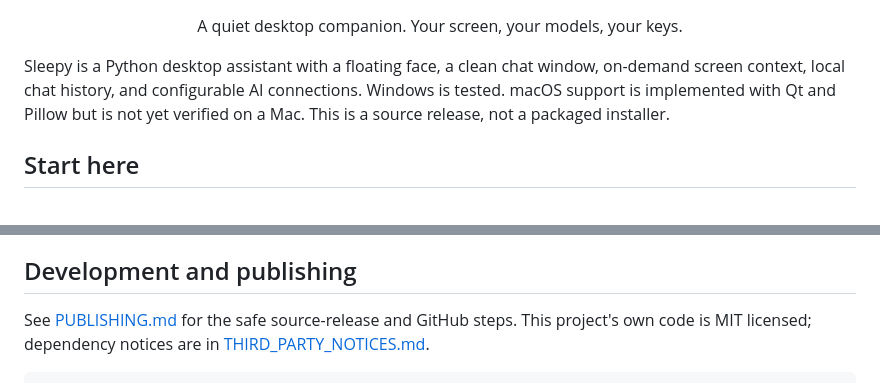
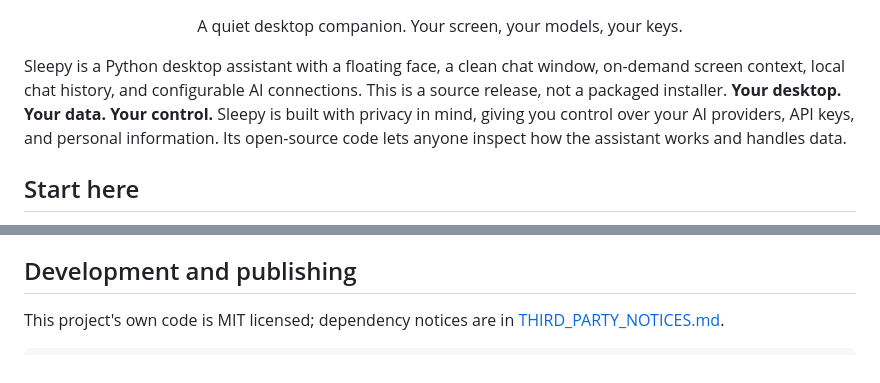
Before and after one commit to veloxite/sleepy, a Markdown page: README.md, 2 parts joined by grey strips. Drawn GitHub-style.

Commit message:
Revise README for clarity and privacy focus
Updated README to enhance clarity and privacy emphasis.

```diff
--- a/README.md
+++ b/README.md
@@ -4,8 +4,8 @@
 
 Sleepy is a Python desktop assistant with a floating face, a clean chat window,
 on-demand screen context, local chat history, and configurable AI connections.
-Windows is tested. macOS support is implemented with Qt and Pillow but is not yet
-verified on a Mac. This is a source release, not a packaged installer.
+This is a source release, not a packaged installer.
+**Your desktop. Your data. Your control.** Sleepy is built with privacy in mind, giving you control over your AI providers, API keys, and personal information. Its open-source code lets anyone inspect how the assistant works and handles data.
 
 ## Start here
 
@@ -183,7 +183,6 @@ could be reactivated by a background state update; it now unloads after roughly
 
 ## Development and publishing
 
-See [PUBLISHING.md](PUBLISHING.md) for the safe source-release and GitHub steps.
 This project's own code is MIT licensed; dependency notices are in
 [THIRD_PARTY_NOTICES.md](THIRD_PARTY_NOTICES.md).
 
```
